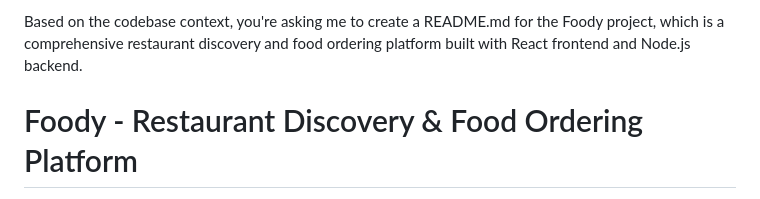
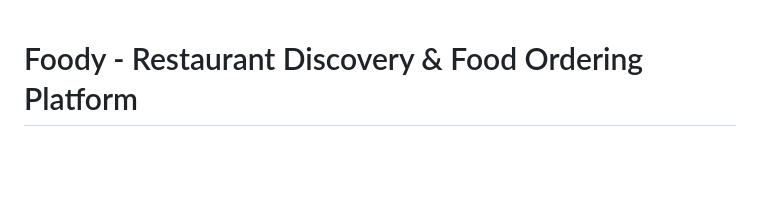
Before and after one commit to NATIT123/Foody, a Markdown page: Readme.md, the part around the change. GitHub-like rendering; blank space fills up the shorter version.

Commit message:
Update Project

```diff
--- a/Readme.md
+++ b/Readme.md
@@ -1,5 +1,3 @@
-Based on the codebase context, you're asking me to create a README.md for the Foody project, which is a comprehensive restaurant discovery and food ordering platform built with React frontend and Node.js backend.
-
 # Foody - Restaurant Discovery & Food Ordering Platform
 
 A full-stack web application that enables users to discover restaurants, browse menus, place orders, and leave reviews. Built with modern web technologies including React, Redux, Node.js, and MongoDB.
```
